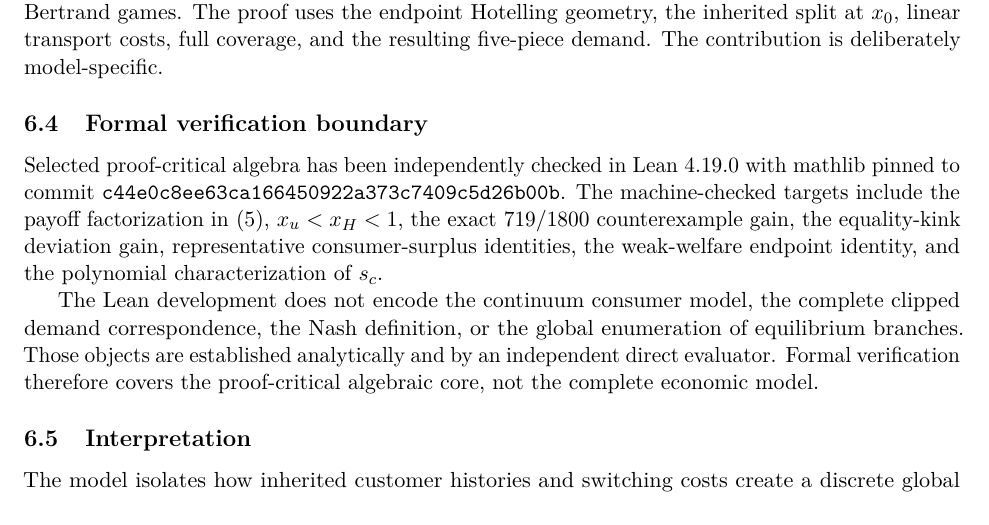
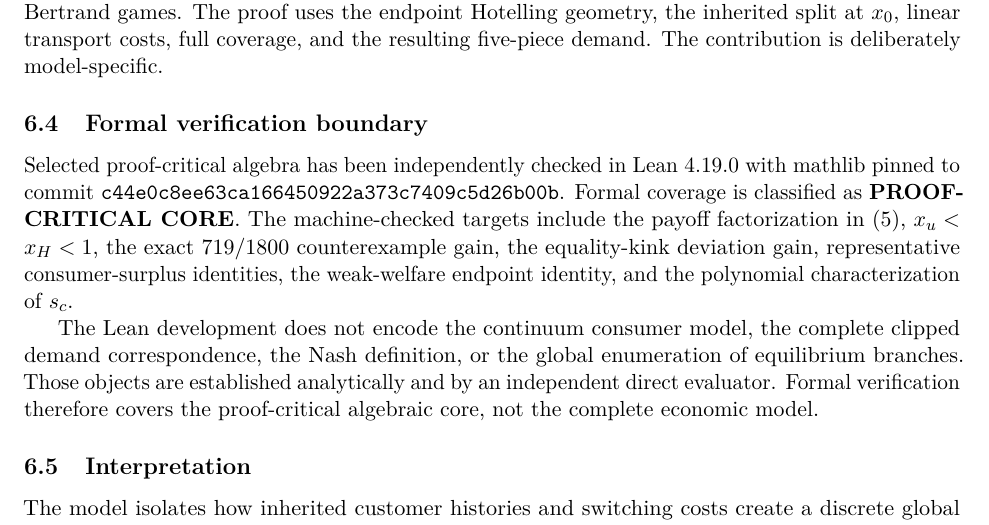
Before and after one commit to ryotamatsuki/gss-2012-hbpd-welfare-reassessment, a LaTeX paper (manuscript/main.tex, which reads manuscript/sections/06_scope_robustness.tex): part of page 11 of 18, cut so that both start at the same text. Compiled offline with pdfLaTeX.

Commit message:
stage10: state frozen formal coverage label verbatim

```diff
--- a/manuscript/sections/06_scope_robustness.tex
+++ b/manuscript/sections/06_scope_robustness.tex
@@ -38,7 +38,7 @@ These invariances do not turn Proposition~\ref{prop:uniform} into a theorem abou
 
 Selected proof-critical algebra has been independently checked in Lean 4.19.0 with mathlib pinned to commit
 \texttt{c44e0c8ee63ca166450922a373c7409c5d26b00b}.
-The machine-checked targets include the payoff factorization in \eqref{eq:kink-factor}, \(x_u<x_H<1\), the exact \(719/1800\) counterexample gain, the equality-kink deviation gain, representative consumer-surplus identities, the weak-welfare endpoint identity, and the polynomial characterization of \(s_c\).
+Formal coverage is classified as \textbf{PROOF-CRITICAL CORE}. The machine-checked targets include the payoff factorization in \eqref{eq:kink-factor}, \(x_u<x_H<1\), the exact \(719/1800\) counterexample gain, the equality-kink deviation gain, representative consumer-surplus identities, the weak-welfare endpoint identity, and the polynomial characterization of \(s_c\).
 
 The Lean development does not encode the continuum consumer model, the complete clipped demand correspondence, the Nash definition, or the global enumeration of equilibrium branches. Those objects are established analytically and by an independent direct evaluator. Formal verification therefore covers the proof-critical algebraic core, not the complete economic model.
 
```
